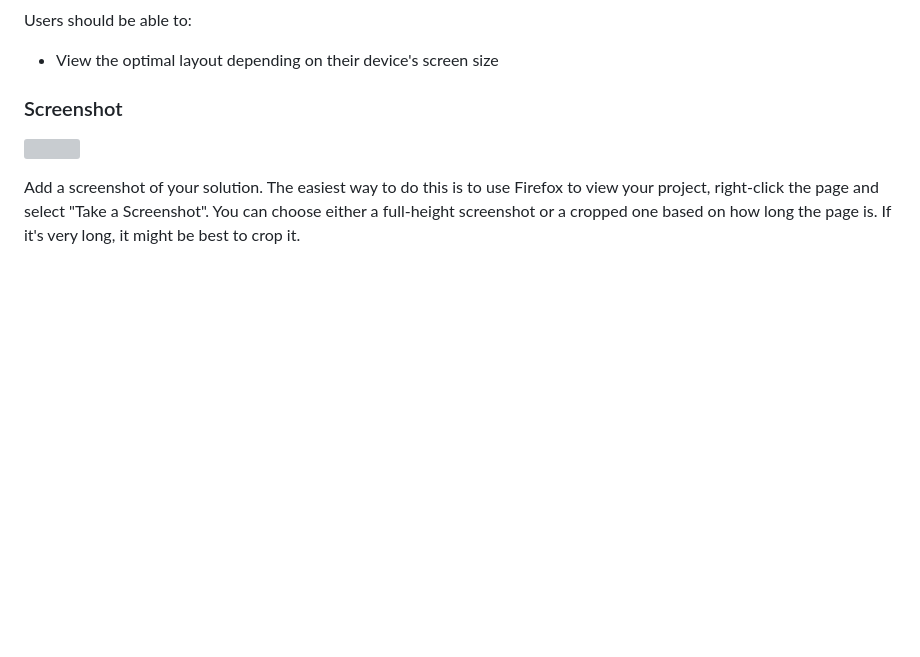
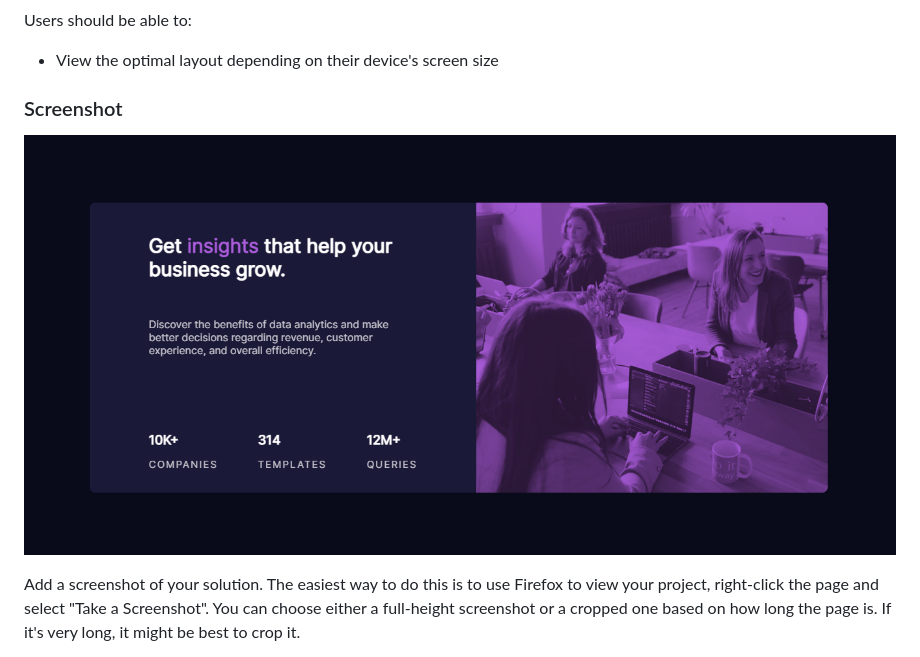
Before and after one commit to Deadflight/StatsPreviewCardComponent, a Markdown page: README.md, the part around the change. Drawn GitHub-style; pictures changed too: images/Screenshot.PNG (added); blank space fills up the shorter version; grey boxes are pictures that could not be loaded.

```diff
--- a/README.md
+++ b/README.md
@@ -21,7 +21,7 @@ Users should be able to:
 
 ### Screenshot
 
-![](./screenshot.jpg)
+![](./images/Screenshot.PNG)
 
 Add a screenshot of your solution. The easiest way to do this is to use Firefox to view your project, right-click the page and select "Take a Screenshot". You can choose either a full-height screenshot or a cropped one based on how long the page is. If it's very long, it might be best to crop it.
 
```
